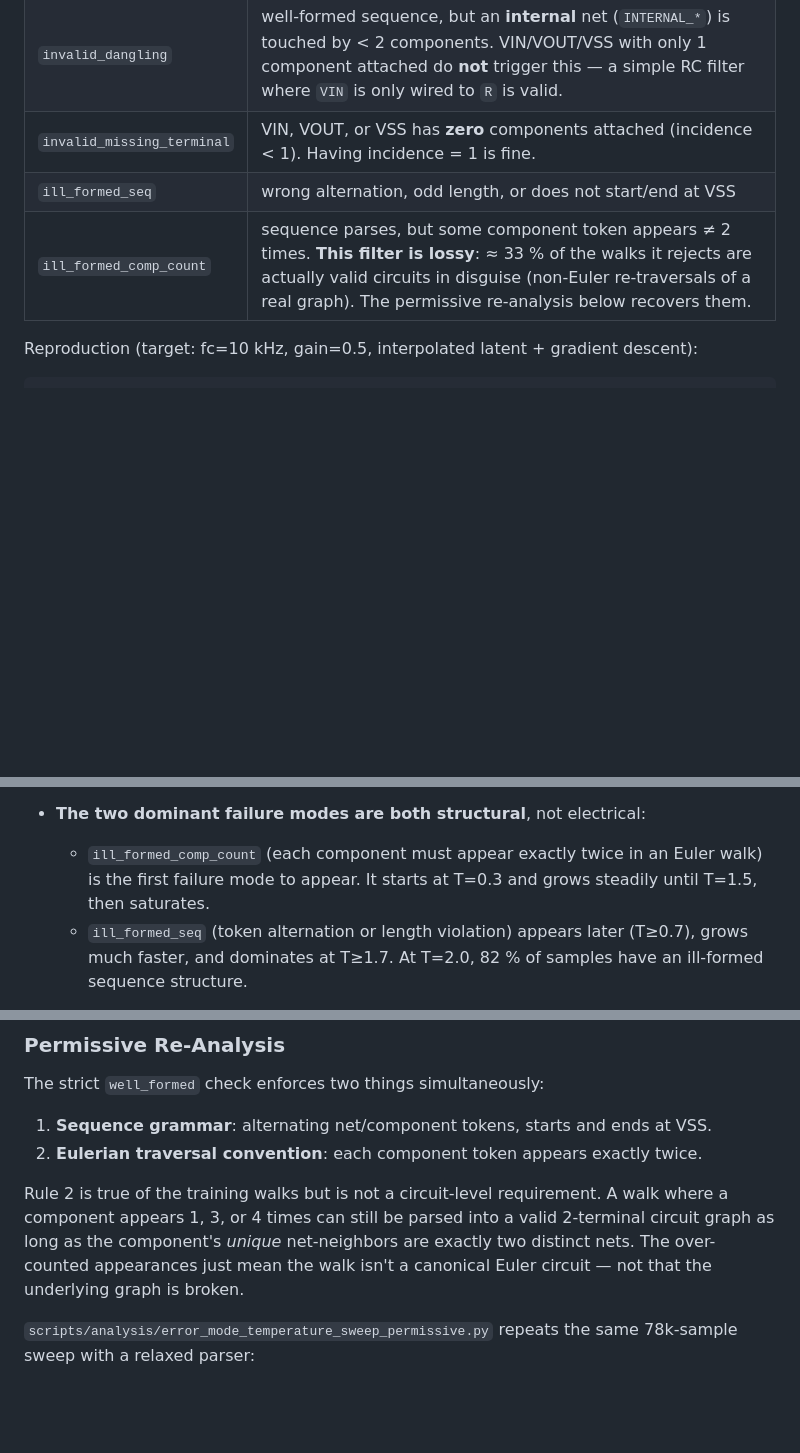
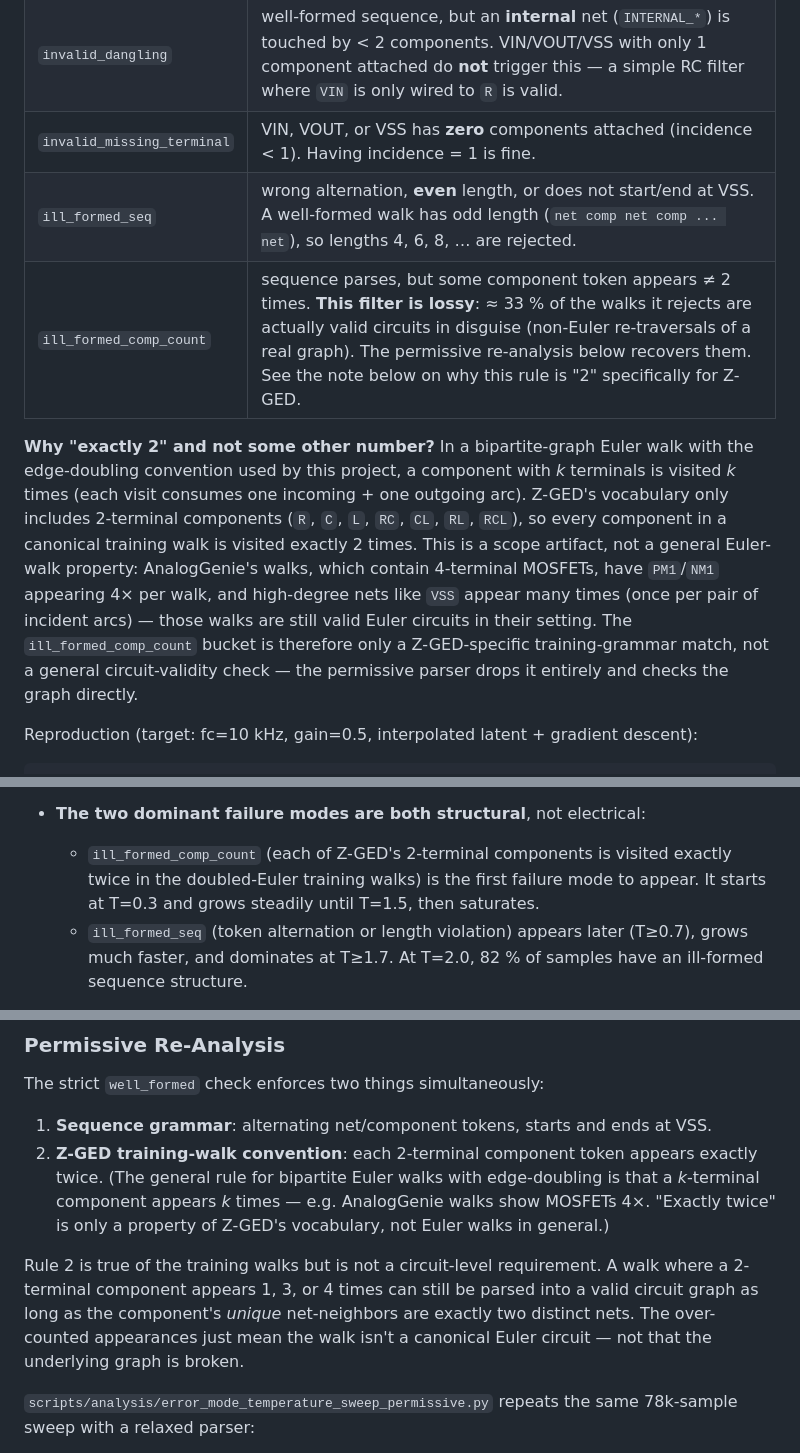
Before and after one commit to EasonLi292/Z-GED, a Markdown page: GENERATION_RESULTS.md, 3 parts joined by grey strips. Rendered like a GitHub page; blank space fills up the shorter version.

Commit message:
docs: fix ill_formed_seq parity and clarify comp-count rule
Two mistakes in the category table:

1. ill_formed_seq: listed "odd length" as a failure mode. Wrong — the
   parser requires odd length (net comp net comp ... net). Even length is
   rejected. Flipped the description.

2. "each component must appear exactly twice in an Euler walk" was stated
   as a general Euler-walk property. It is not — under the edge-doubling
   convention a k-terminal component is visited k times. Z-GED's
   vocabulary happens to contain only 2-terminal parts (R, C, L, RC, CL,
   RL, RCL) so every training-walk component hits k=2. AnalogGenie walks
   contain 4-terminal MOSFETs which appear 4x, and high-degree nets like
   VSS appear many times, yet those walks are still valid Euler circuits.

Added a clarifying paragraph under the category table and tightened the
wording in the strict-vs-permissive sections accordingly.

Co-Authored-By: Claude Opus 4.6 <noreply@anthropic.com>

```diff
--- a/GENERATION_RESULTS.md
+++ b/GENERATION_RESULTS.md
@@ -27,8 +27,10 @@ The decoder was trained on only 10 unique topology signatures (across 2,400 circ
 | `invalid_self_loop` | well-formed sequence, but some component has identical terminals on both sides |
 | `invalid_dangling` | well-formed sequence, but an **internal** net (`INTERNAL_*`) is touched by < 2 components. VIN/VOUT/VSS with only 1 component attached do **not** trigger this — a simple RC filter where `VIN` is only wired to `R` is valid. |
 | `invalid_missing_terminal` | VIN, VOUT, or VSS has **zero** components attached (incidence < 1). Having incidence = 1 is fine. |
-| `ill_formed_seq` | wrong alternation, odd length, or does not start/end at VSS |
-| `ill_formed_comp_count` | sequence parses, but some component token appears ≠ 2 times. **This filter is lossy**: ≈ 33 % of the walks it rejects are actually valid circuits in disguise (non-Euler re-traversals of a real graph). The permissive re-analysis below recovers them. |
+| `ill_formed_seq` | wrong alternation, **even** length, or does not start/end at VSS. A well-formed walk has odd length (`net comp net comp ... net`), so lengths 4, 6, 8, … are rejected. |
+| `ill_formed_comp_count` | sequence parses, but some component token appears ≠ 2 times. **This filter is lossy**: ≈ 33 % of the walks it rejects are actually valid circuits in disguise (non-Euler re-traversals of a real graph). The permissive re-analysis below recovers them. See the note below on why this rule is "2" specifically for Z-GED. |
+
+**Why "exactly 2" and not some other number?** In a bipartite-graph Euler walk with the edge-doubling convention used by this project, a component with *k* terminals is visited *k* times (each visit consumes one incoming + one outgoing arc). Z-GED's vocabulary only includes 2-terminal components (`R`, `C`, `L`, `RC`, `CL`, `RL`, `RCL`), so every component in a canonical training walk is visited exactly 2 times. This is a scope artifact, not a general Euler-walk property: AnalogGenie's walks, which contain 4-terminal MOSFETs, have `PM1`/`NM1` appearing 4× per walk, and high-degree nets like `VSS` appear many times (once per pair of incident arcs) — those walks are still valid Euler circuits in their setting. The `ill_formed_comp_count` bucket is therefore only a Z-GED-specific training-grammar match, not a general circuit-validity check — the permissive parser drops it entirely and checks the graph directly.
 
 Reproduction (target: fc=10 kHz, gain=0.5, interpolated latent + gradient descent):
 
@@ -76,7 +78,7 @@ Failure-mode observations:
 - **Self-loops are effectively never produced** — 0 out of 78,000 samples. The decoder has learned as a hard constraint that a component's two terminal tokens must differ.
 - **Electrical invalidity (dangling internals + missing terminals) stays under 0.2 % at every temperature.** Even at T=2.0, where overall validity drops to 4.7 %, fewer than 0.2 % of samples are well-formed-but-electrically-broken walks. Connectivity to VIN/VOUT/VSS and full coverage of internal nets are also learned as hard constraints.
 - **The two dominant failure modes are both structural**, not electrical:
-  - `ill_formed_comp_count` (each component must appear exactly twice in an Euler walk) is the first failure mode to appear. It starts at T=0.3 and grows steadily until T=1.5, then saturates.
+  - `ill_formed_comp_count` (each of Z-GED's 2-terminal components is visited exactly twice in the doubled-Euler training walks) is the first failure mode to appear. It starts at T=0.3 and grows steadily until T=1.5, then saturates.
   - `ill_formed_seq` (token alternation or length violation) appears later (T≥0.7), grows much faster, and dominates at T≥1.7. At T=2.0, 82 % of samples have an ill-formed sequence structure.
 - **Novelty lives in a narrow, low-yield band.** Measured as `valid_novel / valid_total`:
   - T≤0.7: identically 0
@@ -94,9 +96,9 @@ Failure-mode observations:
 The strict `well_formed` check enforces two things simultaneously:
 
 1. **Sequence grammar**: alternating net/component tokens, starts and ends at VSS.
-2. **Eulerian traversal convention**: each component token appears exactly twice.
+2. **Z-GED training-walk convention**: each 2-terminal component token appears exactly twice. (The general rule for bipartite Euler walks with edge-doubling is that a *k*-terminal component appears *k* times — e.g. AnalogGenie walks show MOSFETs 4×. "Exactly twice" is only a property of Z-GED's vocabulary, not Euler walks in general.)
 
-Rule 2 is true of the training walks but is not a circuit-level requirement. A walk where a component appears 1, 3, or 4 times can still be parsed into a valid 2-terminal circuit graph as long as the component's *unique* net-neighbors are exactly two distinct nets. The over-counted appearances just mean the walk isn't a canonical Euler circuit — not that the underlying graph is broken.
+Rule 2 is true of the training walks but is not a circuit-level requirement. A walk where a 2-terminal component appears 1, 3, or 4 times can still be parsed into a valid circuit graph as long as the component's *unique* net-neighbors are exactly two distinct nets. The over-counted appearances just mean the walk isn't a canonical Euler circuit — not that the underlying graph is broken.
 
 `scripts/analysis/error_mode_temperature_sweep_permissive.py` repeats the same 78k-sample sweep with a relaxed parser:
 
```
Also changed, not shown: other parts of GENERATION_RESULTS.md (+1 -1 lines).
